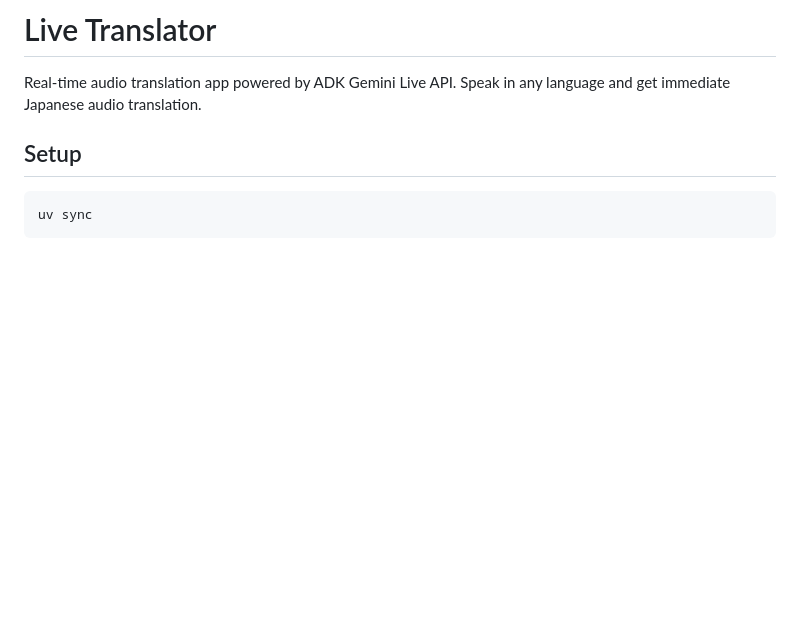
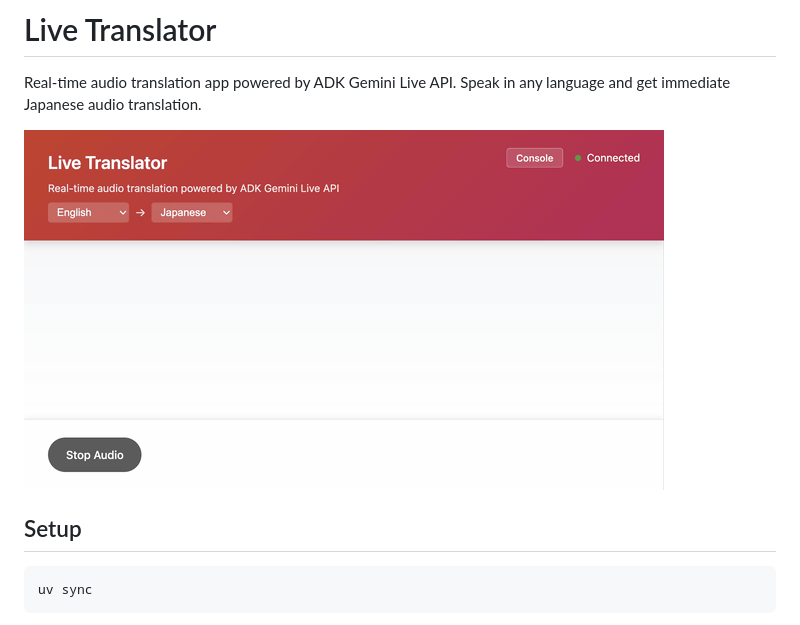
Before and after one commit to kazunori279/adk-live-translator, a Markdown page: README.md, the part around the change. Drawn GitHub-style; pictures changed too: demo.gif (added); blank space fills up the shorter version.

Commit message:
Add demo GIF and toggle for event console
Hide event console by default with a header toggle button.
Add animated demo GIF showing English-to-Japanese translation flow.

```diff
--- a/README.md
+++ b/README.md
@@ -1,6 +1,8 @@
 # Live Translator
 
 Real-time audio translation app powered by ADK Gemini Live API. Speak in any language and get immediate Japanese audio translation.
+
+![Demo](demo.gif)
 
 ## Setup
 
```
Also changed, not shown: 3 other files.
